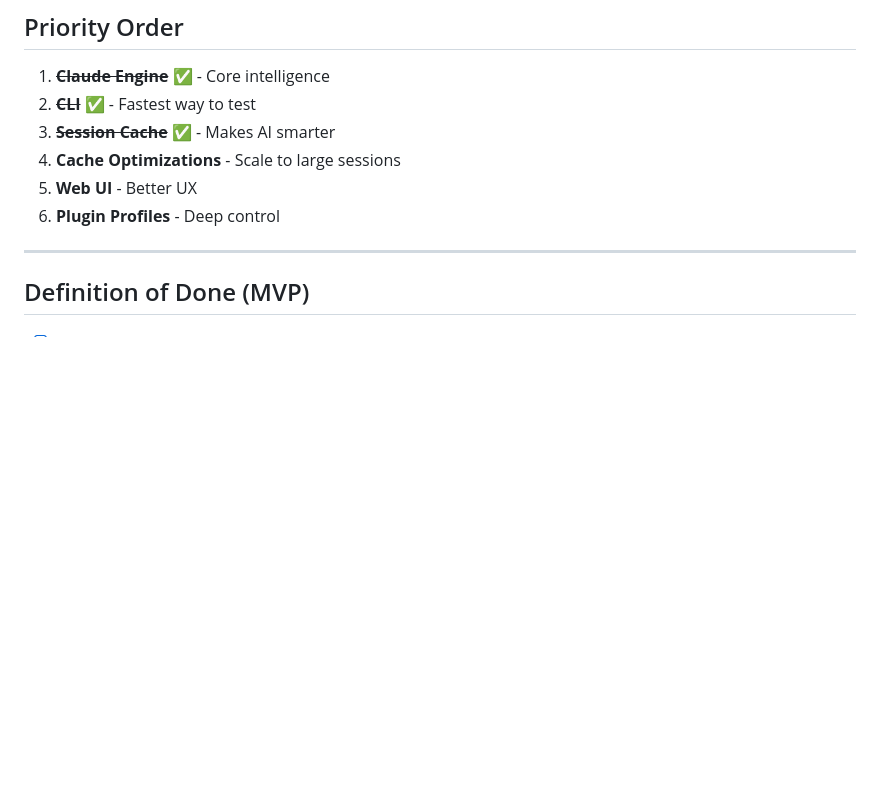
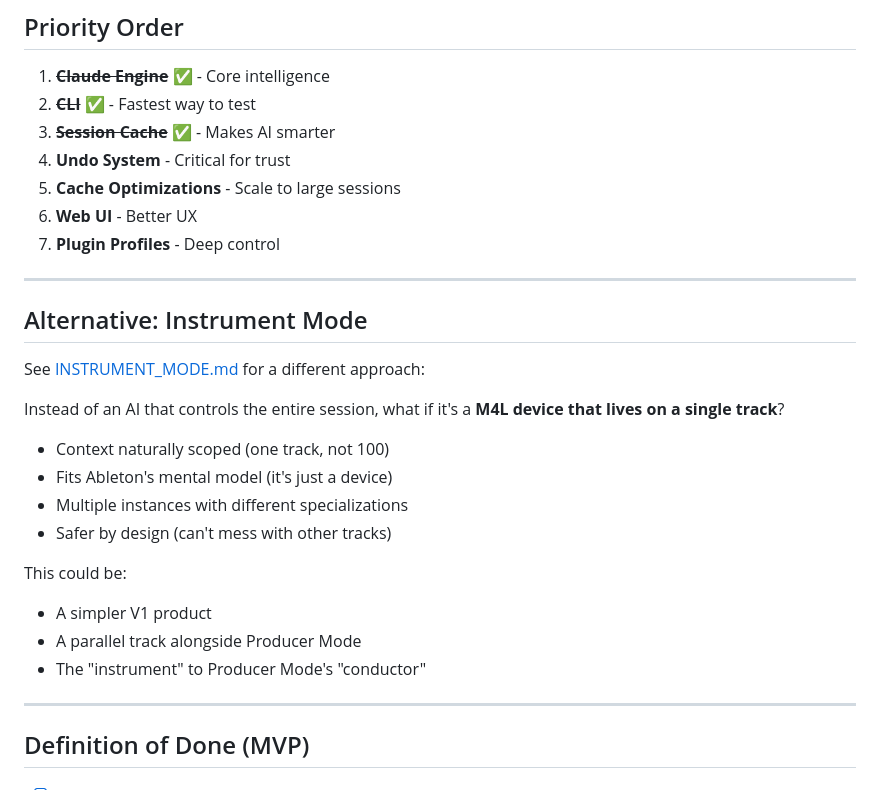
Before and after one commit to jimmypocock/TR-AIS, a Markdown page: docs/ROADMAP.md, the part around the change. Rendered like a GitHub page; blank space fills up the shorter version.

```diff
--- a/docs/ROADMAP.md
+++ b/docs/ROADMAP.md
@@ -348,9 +348,28 @@ Only query what's needed. If Claude mentions "the drums", query just that track.
 1. ~~**Claude Engine**~~ ✅ - Core intelligence
 2. ~~**CLI**~~ ✅ - Fastest way to test
 3. ~~**Session Cache**~~ ✅ - Makes AI smarter
-4. **Cache Optimizations** - Scale to large sessions
-5. **Web UI** - Better UX
-6. **Plugin Profiles** - Deep control
+4. **Undo System** - Critical for trust
+5. **Cache Optimizations** - Scale to large sessions
+6. **Web UI** - Better UX
+7. **Plugin Profiles** - Deep control
+
+---
+
+## Alternative: Instrument Mode
+
+See [INSTRUMENT_MODE.md](INSTRUMENT_MODE.md) for a different approach:
+
+Instead of an AI that controls the entire session, what if it's a **M4L device that lives on a single track**?
+
+- Context naturally scoped (one track, not 100)
+- Fits Ableton's mental model (it's just a device)
+- Multiple instances with different specializations
+- Safer by design (can't mess with other tracks)
+
+This could be:
+- A simpler V1 product
+- A parallel track alongside Producer Mode
+- The "instrument" to Producer Mode's "conductor"
 
 ---
 
```
Also changed, not shown: docs/ARCHITECTURE.md (+6 -0 lines), docs/INSTRUMENT_MODE.md (added, +153 -0 lines).
